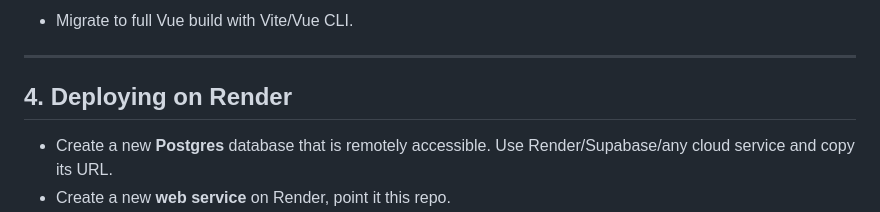
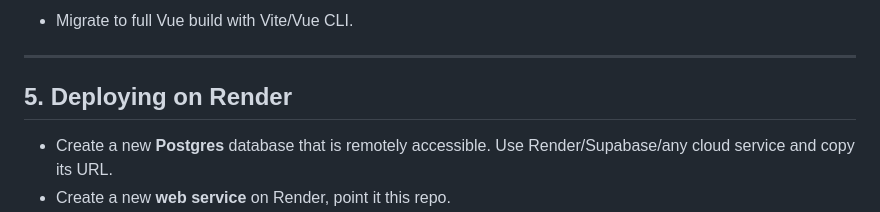
Before and after one commit to amangarg078/merch, a Markdown page: README.md, the part around the change. GitHub-like rendering.

```diff
--- a/README.md
+++ b/README.md
@@ -236,7 +236,7 @@ Authorization: Token <your_api_token>
 
 ---
 
-## 4. Deploying on Render
+## 5. Deploying on Render
 
 - Create a new **Postgres** database that is remotely accessible. Use Render/Supabase/any cloud service and copy its URL.
 - Create a new **web service** on Render, point it this repo.
```
